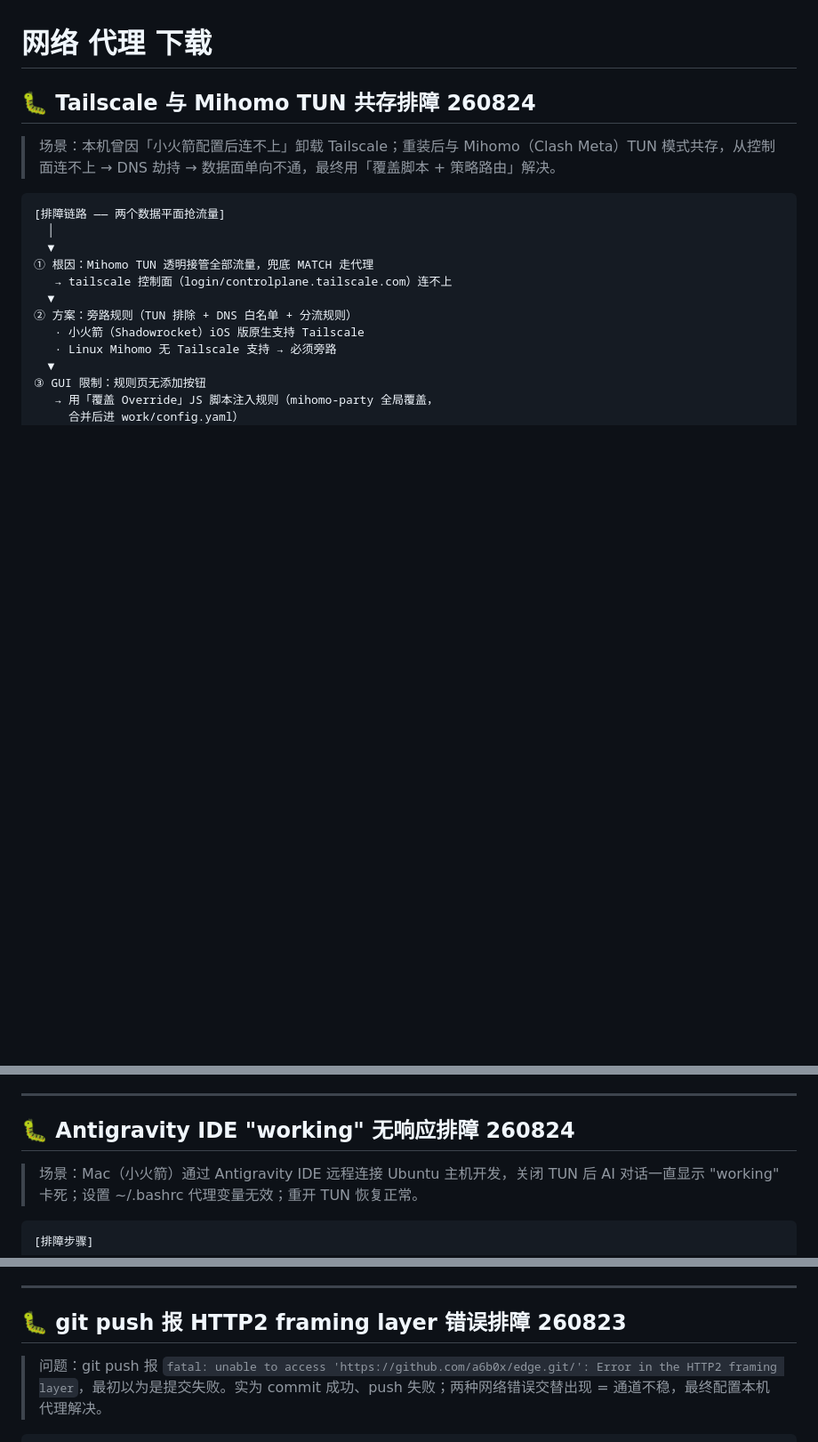
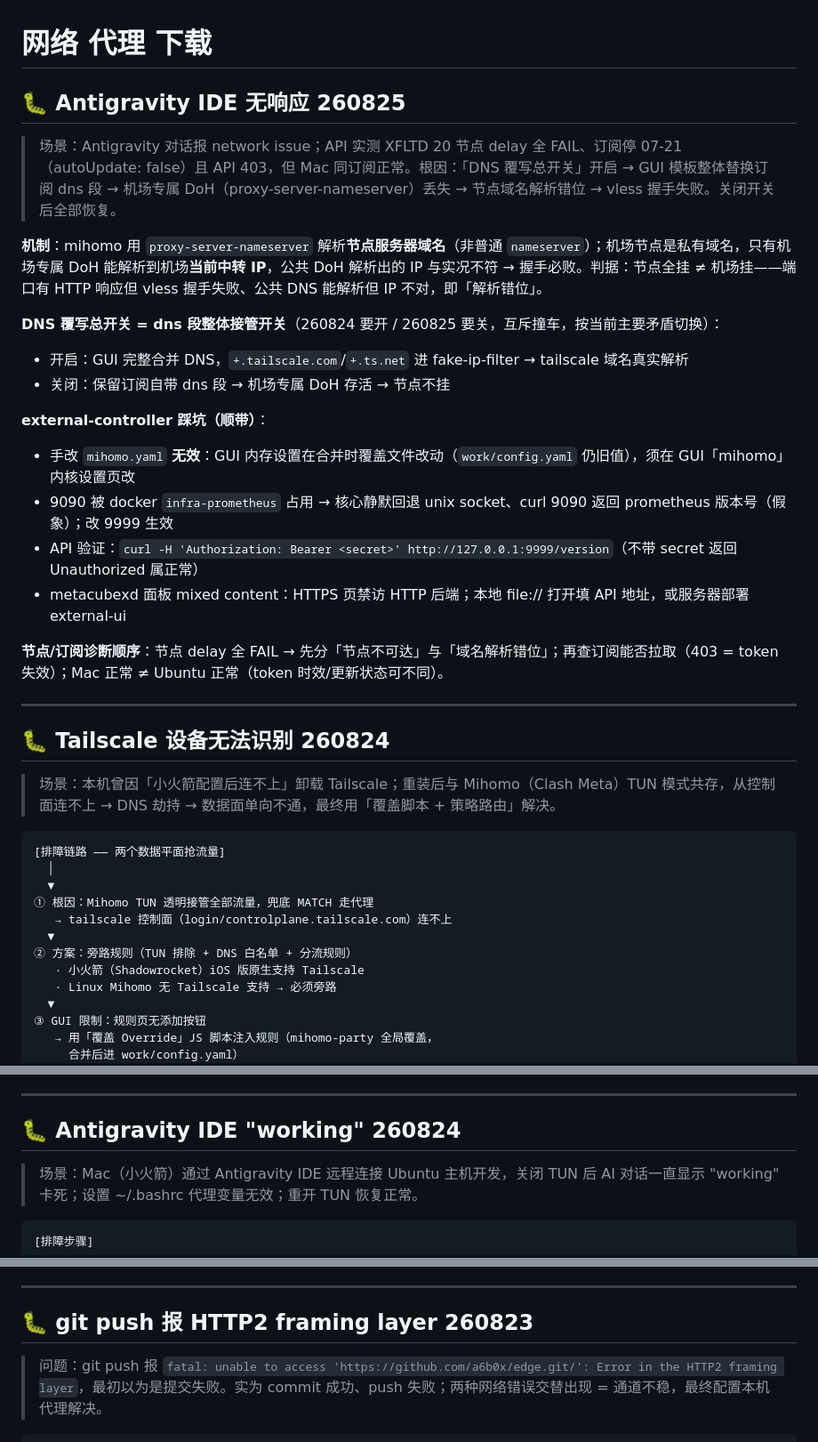
Before and after one commit to 0xc1fa/edge, a Markdown page: docs/note-base.md, 3 parts joined by grey strips. Shown at 89% size. Drawn GitHub-style; blank space fills up the shorter version.

Commit message:
修复 Antigravity IDE 无响应

```diff
--- a/docs/note-base.md
+++ b/docs/note-base.md
@@ -1,6 +1,28 @@
 # 网络 代理 下载
 
-## 🐛 Tailscale 与 Mihomo TUN 共存排障 260824
+## 🐛 Antigravity IDE 无响应 260825
+
+> 场景：Antigravity 对话报 network issue；API 实测 XFLTD 20 节点 delay 全 FAIL、订阅停 07-21（autoUpdate: false）且 API 403，但 Mac 同订阅正常。根因：「DNS 覆写总开关」开启 → GUI 模板整体替换订阅 dns 段 → 机场专属 DoH（proxy-server-nameserver）丢失 → 节点域名解析错位 → vless 握手失败。关闭开关后全部恢复。
+
+**机制**：mihomo 用 `proxy-server-nameserver` 解析**节点服务器域名**（非普通 `nameserver`）；机场节点是私有域名，只有机场专属 DoH 能解析到机场**当前中转 IP**，公共 DoH 解析出的 IP 与实况不符 → 握手必败。判据：节点全挂 ≠ 机场挂——端口有 HTTP 响应但 vless 握手失败、公共 DNS 能解析但 IP 不对，即「解析错位」。
+
+**DNS 覆写总开关 = dns 段整体接管开关**（260824 要开 / 260825 要关，互斥撞车，按当前主要矛盾切换）：
+
+- 开启：GUI 完整合并 DNS，`+.tailscale.com`/`+.ts.net` 进 fake-ip-filter → tailscale 域名真实解析
+- 关闭：保留订阅自带 dns 段 → 机场专属 DoH 存活 → 节点不挂
+
+**external-controller 踩坑（顺带）**：
+
+- 手改 `mihomo.yaml` **无效**：GUI 内存设置在合并时覆盖文件改动（`work/config.yaml` 仍旧值），须在 GUI「mihomo」内核设置页改
+- 9090 被 docker `infra-prometheus` 占用 → 核心静默回退 unix socket、curl 9090 返回 prometheus 版本号（假象）；改 9999 生效
+- API 验证：`curl -H 'Authorization: Bearer <secret>' http://127.0.0.1:9999/version`（不带 secret 返回 Unauthorized 属正常）
+- metacubexd 面板 mixed content：HTTPS 页禁访 HTTP 后端；本地 file:// 打开填 API 地址，或服务器部署 external-ui
+
+**节点/订阅诊断顺序**：节点 delay 全 FAIL → 先分「节点不可达」与「域名解析错位」；再查订阅能否拉取（403 = token 失效）；Mac 正常 ≠ Ubuntu 正常（token 时效/更新状态可不同）。
+
+---
+
+## 🐛 Tailscale 设备无法识别 260824
 
 > 场景：本机曾因「小火箭配置后连不上」卸载 Tailscale；重装后与 Mihomo（Clash Meta）TUN 模式共存，从控制面连不上 → DNS 劫持 → 数据面单向不通，最终用「覆盖脚本 + 策略路由」解决。
 
@@ -120,7 +142,7 @@ DNS 返回假地址               DNS 返回真实地址
 
 ---
 
-## 🐛 Antigravity IDE "working" 无响应排障 260824
+## 🐛 Antigravity IDE "working" 260824
 
 > 场景：Mac（小火箭）通过 Antigravity IDE 远程连接 Ubuntu 主机开发，关闭 TUN 后 AI 对话一直显示 "working" 卡死；设置 ~/.bashrc 代理变量无效；重开 TUN 恢复正常。
 
@@ -353,7 +375,7 @@ DNS 返回假地址               DNS 返回真实地址
 
 ---
 
-## 🐛 git push 报 HTTP2 framing layer 错误排障 260823
+## 🐛 git push 报 HTTP2 framing layer  260823
 
 > 问题：git push 报 `fatal: unable to access 'https://github.com/a6b0x/edge.git/': Error in the HTTP2 framing layer`，最初以为是提交失败。实为 commit 成功、push 失败；两种网络错误交替出现 = 通道不稳，最终配置本机代理解决。
 
```
Also changed, not shown: docs/mem-base.md (added, +30 -0 lines).
